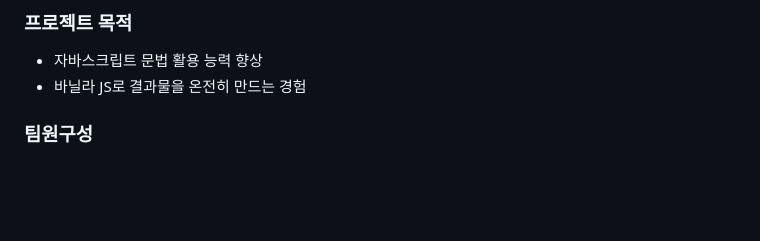
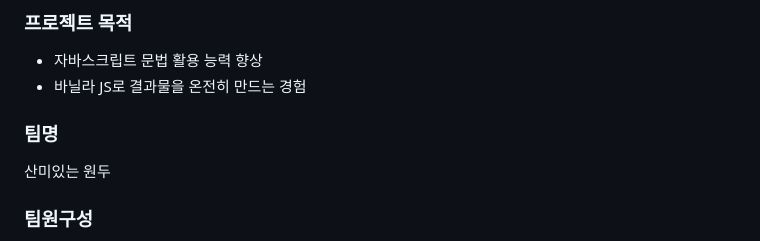
Before and after one commit to Eomhyein/CoffeeMovie, a Markdown page: README.md, the part around the change. GitHub-like rendering; blank space fills up the shorter version.

Commit message:
Team Project BackUp_CoffeeMovie
자바스트립트를 이용한 팀 프로젝트로 개인 깃허브에 백업차 업로드!

```diff
--- a/README.md
+++ b/README.md
@@ -6,6 +6,9 @@
 ### 프로젝트 목적
 - 자바스크립트 문법 활용 능력 향상
 - 바닐라 JS로 결과물을 온전히 만드는 경험
+
+### 팀명
+산미있는 원두
 
 ### 팀원구성
 - 팀장 : 안홍걸 @[4cozm](https://github.com/4cozm)
```
